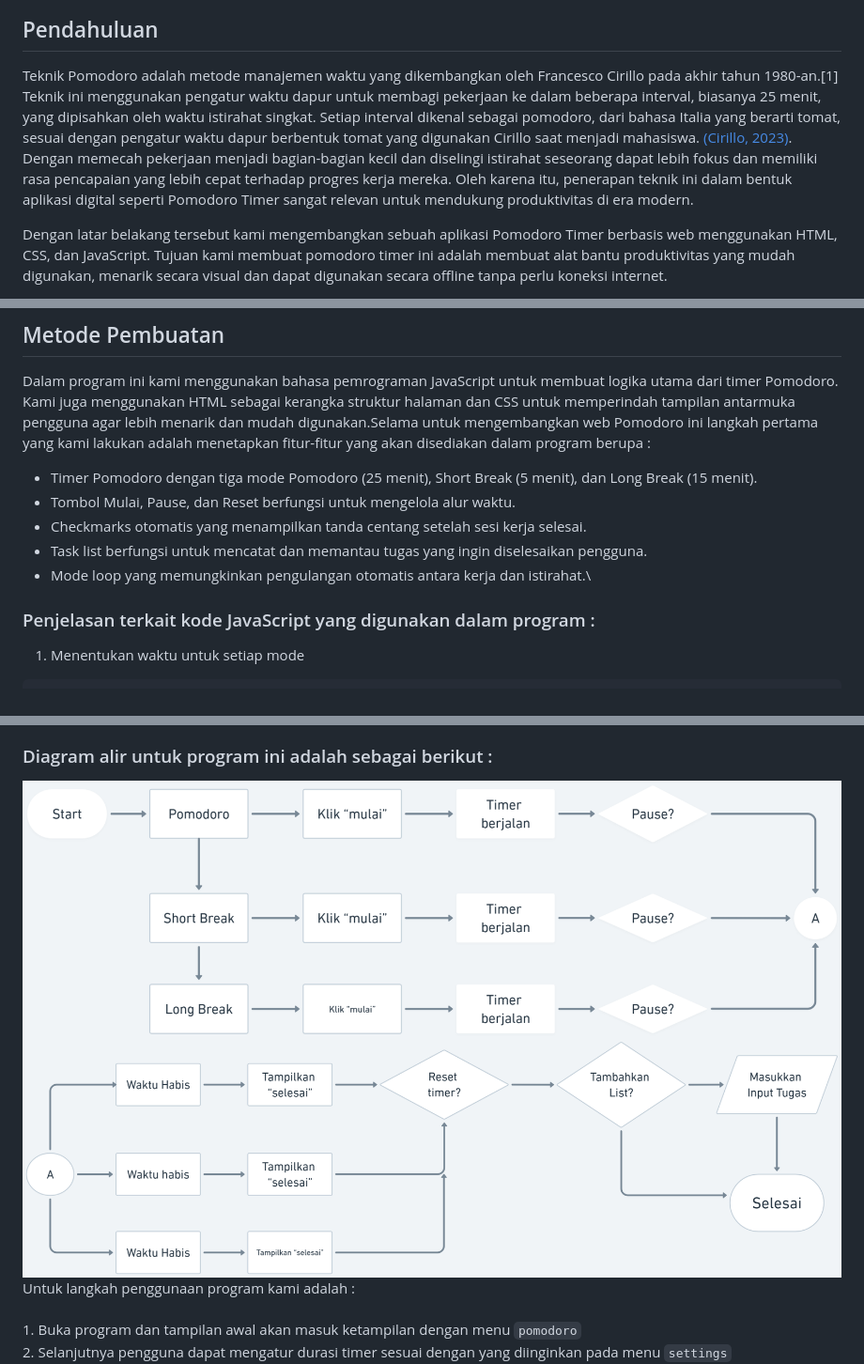
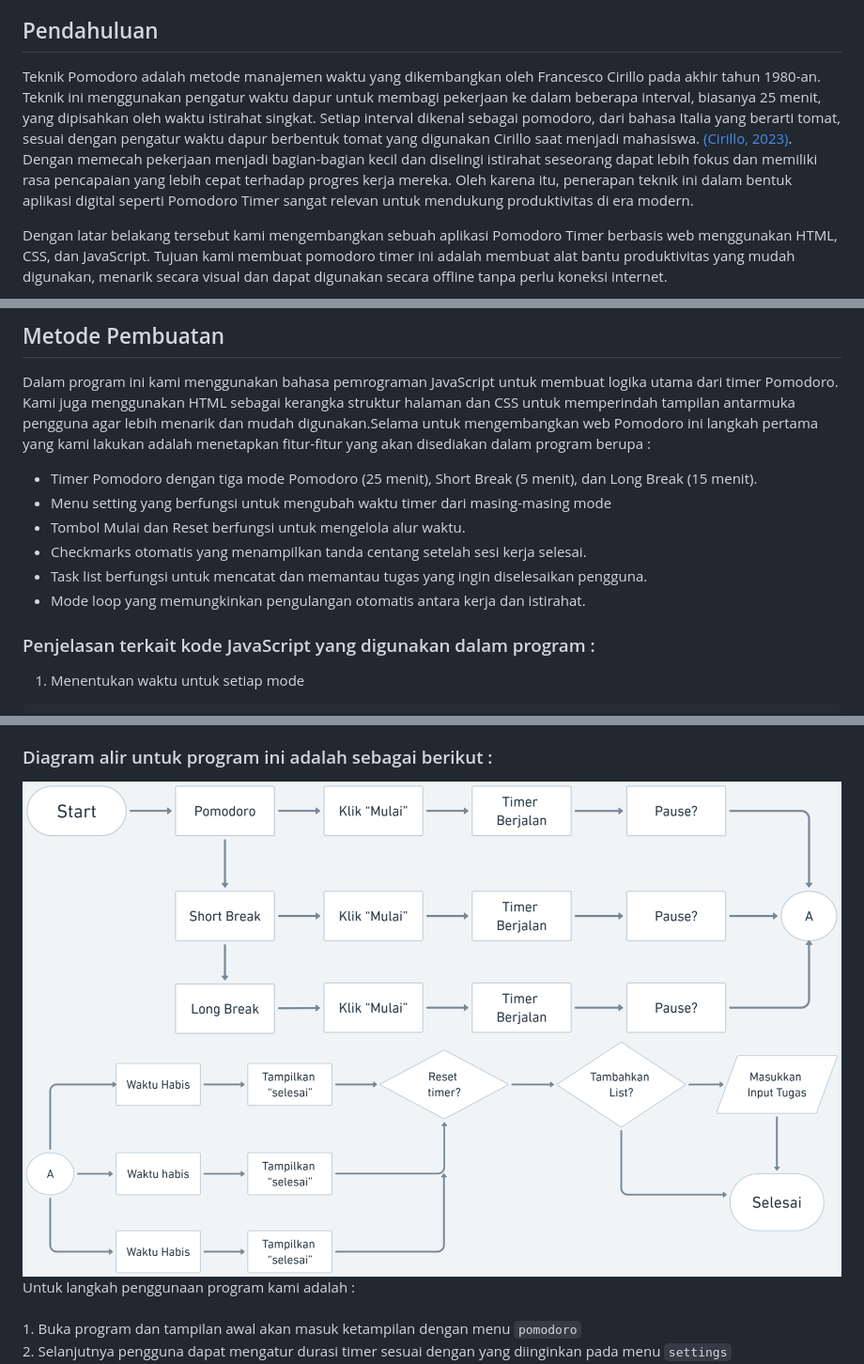
Before and after one commit to xcyltra/Pomodoro-Timer-7, a Markdown page: report.md, 3 parts joined by grey strips. Shown: that part at 94% size. Rendered like a GitHub page; pictures changed too: img-resources/flowchart1.png, img-resources/flowchart2.png.

Commit message:
report fix

```diff
--- a/report.md
+++ b/report.md
@@ -7,7 +7,7 @@
 
 
 ## Pendahuluan
-Teknik Pomodoro adalah metode manajemen waktu yang dikembangkan oleh Francesco Cirillo pada akhir tahun 1980-an.[1] Teknik ini menggunakan pengatur waktu dapur untuk membagi pekerjaan ke dalam beberapa interval, biasanya 25 menit, yang dipisahkan oleh waktu istirahat singkat. Setiap interval dikenal sebagai pomodoro, dari bahasa Italia yang berarti tomat, sesuai dengan pengatur waktu dapur berbentuk tomat yang digunakan Cirillo saat menjadi mahasiswa.<a href> <a href="#div_ref1">(Cirillo, 2023)</a>. Dengan memecah pekerjaan menjadi bagian-bagian kecil dan diselingi istirahat seseorang dapat lebih fokus dan memiliki rasa pencapaian yang lebih cepat terhadap progres kerja mereka. Oleh karena itu, penerapan teknik ini dalam bentuk aplikasi digital seperti Pomodoro Timer sangat relevan untuk mendukung produktivitas di era modern.
+Teknik Pomodoro adalah metode manajemen waktu yang dikembangkan oleh Francesco Cirillo pada akhir tahun 1980-an. Teknik ini menggunakan pengatur waktu dapur untuk membagi pekerjaan ke dalam beberapa interval, biasanya 25 menit, yang dipisahkan oleh waktu istirahat singkat. Setiap interval dikenal sebagai pomodoro, dari bahasa Italia yang berarti tomat, sesuai dengan pengatur waktu dapur berbentuk tomat yang digunakan Cirillo saat menjadi mahasiswa.<a href> <a href="#div_ref1">(Cirillo, 2023)</a>. Dengan memecah pekerjaan menjadi bagian-bagian kecil dan diselingi istirahat seseorang dapat lebih fokus dan memiliki rasa pencapaian yang lebih cepat terhadap progres kerja mereka. Oleh karena itu, penerapan teknik ini dalam bentuk aplikasi digital seperti Pomodoro Timer sangat relevan untuk mendukung produktivitas di era modern.
 
 Dengan latar belakang tersebut kami mengembangkan sebuah aplikasi Pomodoro Timer berbasis web menggunakan HTML, CSS, dan JavaScript. Tujuan kami membuat pomodoro timer ini adalah membuat alat bantu produktivitas yang mudah digunakan, menarik secara visual dan dapat digunakan secara offline tanpa perlu koneksi internet.
 
@@ -24,10 +24,12 @@ Aplikasi Pomodoro Timer sudah banyak dikembangkan oleh berbagai pihak, baik dala
 ## Metode Pembuatan
 Dalam program ini kami menggunakan bahasa pemrograman JavaScript untuk membuat logika utama dari timer Pomodoro. Kami juga menggunakan HTML sebagai kerangka struktur halaman dan CSS untuk memperindah tampilan antarmuka pengguna agar lebih menarik dan mudah digunakan.Selama untuk mengembangkan web Pomodoro ini langkah pertama yang kami lakukan adalah menetapkan fitur-fitur yang akan disediakan dalam program berupa :
 - Timer Pomodoro dengan tiga mode Pomodoro (25 menit), Short Break (5 menit), dan Long Break (15 menit).
-- Tombol Mulai, Pause, dan Reset berfungsi untuk mengelola alur waktu.
+- Menu setting yang berfungsi untuk mengubah waktu timer dari masing-masing mode
+- Tombol Mulai dan Reset berfungsi untuk mengelola alur waktu.
 - Checkmarks otomatis yang menampilkan tanda centang setelah sesi kerja selesai.
 - Task list berfungsi untuk mencatat dan memantau tugas yang ingin diselesaikan pengguna.
-- Mode loop yang memungkinkan pengulangan otomatis antara kerja dan istirahat.\
+- Mode loop yang memungkinkan pengulangan otomatis antara kerja dan istirahat.
+
 ### Penjelasan terkait kode JavaScript yang digunakan dalam program :
 1. Menentukan waktu untuk setiap mode
 
```
Also changed, not shown: other parts of report.md (+1 -2 lines).
